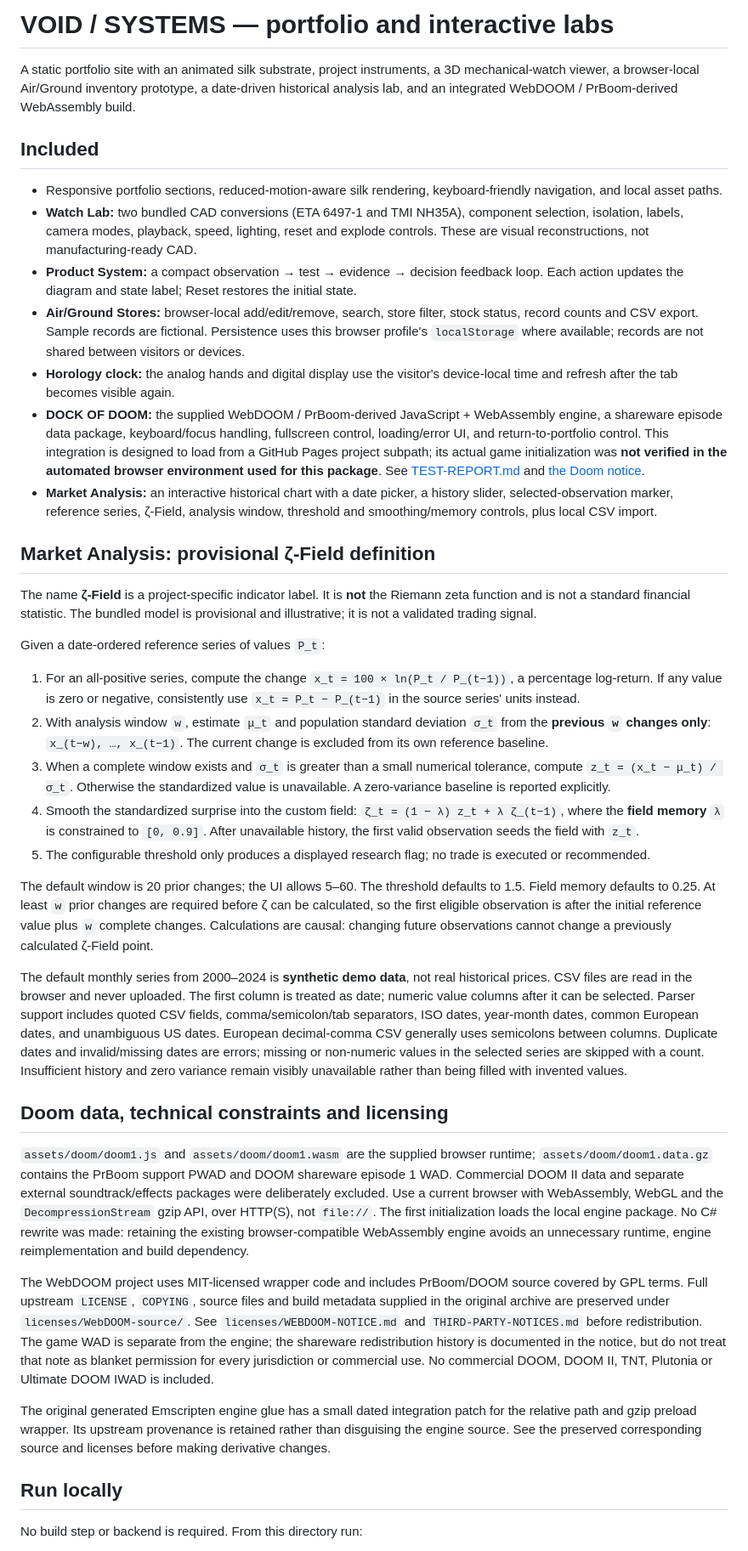
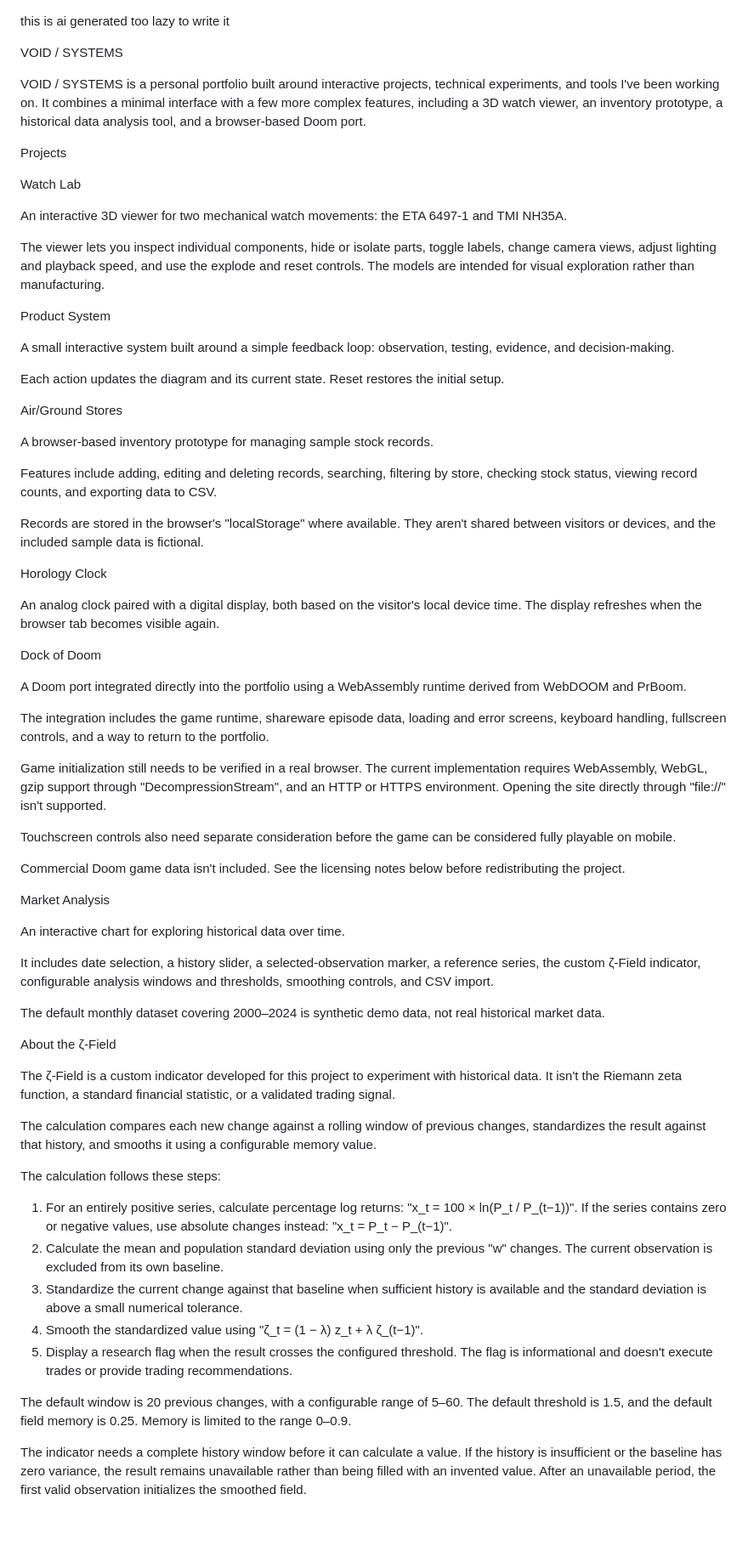
Before and after one commit to Torva-Messor/Portfolio.watch, a Markdown page: README.md, the part around one of its changes. Shown at 85% size. Drawn GitHub-style; blank space fills up the shorter version.

````diff
--- a/README.md
+++ b/README.md
@@ -1,43 +1,72 @@
-# VOID / SYSTEMS — portfolio and interactive labs
 
-A static portfolio site with an animated silk substrate, project instruments, a 3D mechanical-watch viewer, a browser-local Air/Ground inventory prototype, a date-driven historical analysis lab, and an integrated WebDOOM / PrBoom-derived WebAssembly build.
+this is ai generated too lazy to write it
 
-## Included
 
-- Responsive portfolio sections, reduced-motion-aware silk rendering, keyboard-friendly navigation, and local asset paths.
-- **Watch Lab:** two bundled CAD conversions (ETA 6497-1 and TMI NH35A), component selection, isolation, labels, camera modes, playback, speed, lighting, reset and explode controls. These are visual reconstructions, not manufacturing-ready CAD.
-- **Product System:** a compact observation → test → evidence → decision feedback loop. Each action updates the diagram and state label; Reset restores the initial state.
-- **Air/Ground Stores:** browser-local add/edit/remove, search, store filter, stock status, record counts and CSV export. Sample records are fictional. Persistence uses this browser profile's `localStorage` where available; records are not shared between visitors or devices.
-- **Horology clock:** the analog hands and digital display use the visitor's device-local time and refresh after the tab becomes visible again.
-- **DOCK OF DOOM:** the supplied WebDOOM / PrBoom-derived JavaScript + WebAssembly engine, a shareware episode data package, keyboard/focus handling, fullscreen control, loading/error UI, and return-to-portfolio control. This integration is designed to load from a GitHub Pages project subpath; its actual game initialization was **not verified in the automated browser environment used for this package**. See [TEST-REPORT.md](TEST-REPORT.md) and [the Doom notice](licenses/WEBDOOM-NOTICE.md).
-- **Market Analysis:** an interactive historical chart with a date picker, a history slider, selected-observation marker, reference series, ζ-Field, analysis window, threshold and smoothing/memory controls, plus local CSV import.
+VOID / SYSTEMS
 
-## Market Analysis: provisional ζ-Field definition
+VOID / SYSTEMS is a personal portfolio built around interactive projects, technical experiments, and tools I've been working on. It combines a minimal interface with a few more complex features, including a 3D watch viewer, an inventory prototype, a historical data analysis tool, and a browser-based Doom port.
 
-The name **ζ-Field** is a project-specific indicator label. It is **not** the Riemann zeta function and is not a standard financial statistic. The bundled model is provisional and illustrative; it is not a validated trading signal.
+Projects
 
-Given a date-ordered reference series of values `P_t`:
+Watch Lab
 
-1. For an all-positive series, compute the change `x_t = 100 × ln(P_t / P_(t−1))`, a percentage log-return. If any value is zero or negative, consistently use `x_t = P_t − P_(t−1)` in the source series' units instead.
-2. With analysis window `w`, estimate `μ_t` and population standard deviation `σ_t` from the **previous `w` changes only**: `x_(t−w), …, x_(t−1)`. The current change is excluded from its own reference baseline.
-3. When a complete window exists and `σ_t` is greater than a small numerical tolerance, compute `z_t = (x_t − μ_t) / σ_t`. Otherwise the standardized value is unavailable. A zero-variance baseline is reported explicitly.
-4. Smooth the standardized surprise into the custom field: `ζ_t = (1 − λ) z_t + λ ζ_(t−1)`, where the **field memory** `λ` is constrained to `[0, 0.9]`. After unavailable history, the first valid observation seeds the field with `z_t`.
-5. The configurable threshold only produces a displayed research flag; no trade is executed or recommended.
+An interactive 3D viewer for two mechanical watch movements: the ETA 6497-1 and TMI NH35A.
 
-The default window is 20 prior changes; the UI allows 5–60. The threshold defaults to 1.5. Field memory defaults to 0.25. At least `w` prior changes are required before ζ can be calculated, so the first eligible observation is after the initial reference value plus `w` complete changes. Calculations are causal: changing future observations cannot change a previously calculated ζ-Field point.
+The viewer lets you inspect individual components, hide or isolate parts, toggle labels, change camera views, adjust lighting and playback speed, and use the explode and reset controls. The models are intended for visual exploration rather than manufacturing.
 
-The default monthly series from 2000–2024 is **synthetic demo data**, not real historical prices. CSV files are read in the browser and never uploaded. The first column is treated as date; numeric value columns after it can be selected. Parser support includes quoted CSV fields, comma/semicolon/tab separators, ISO dates, year-month dates, common European dates, and unambiguous US dates. European decimal-comma CSV generally uses semicolons between columns. Duplicate dates and invalid/missing dates are errors; missing or non-numeric values in the selected series are skipped with a count. Insufficient history and zero variance remain visibly unavailable rather than being filled with invented values.
+Product System
 
-## Doom data, technical constraints and licensing
+A small interactive system built around a simple feedback loop: observation, testing, evidence, and decision-making.
 
-`assets/doom/doom1.js` and `assets/doom/doom1.wasm` are the supplied browser runtime; `assets/doom/doom1.data.gz` contains the PrBoom support PWAD and DOOM shareware episode 1 WAD. Commercial DOOM II data and separate external soundtrack/effects packages were deliberately excluded. Use a current browser with WebAssembly, WebGL and the `DecompressionStream` gzip API, over HTTP(S), not `file://`. The first initialization loads the local engine package. No C# rewrite was made: retaining the existing browser-compatible WebAssembly engine avoids an unnecessary runtime, engine reimplementation and build dependency.
+Each action updates the diagram and its current state. Reset restores the initial setup.
 
-The WebDOOM project uses MIT-licensed wrapper code and includes PrBoom/DOOM source covered by GPL terms. Full upstream `LICENSE`, `COPYING`, source files and build metadata supplied in the original archive are preserved under `licenses/WebDOOM-source/`. See `licenses/WEBDOOM-NOTICE.md` and `THIRD-PARTY-NOTICES.md` before redistribution. The game WAD is separate from the engine; the shareware redistribution history is documented in the notice, but do not treat that note as blanket permission for every jurisdiction or commercial use. No commercial DOOM, DOOM II, TNT, Plutonia or Ultimate DOOM IWAD is included.
+Air/Ground Stores
 
-The original generated Emscripten engine glue has a small dated integration patch for the relative path and gzip preload wrapper. Its upstream provenance is retained rather than disguising the engine source. See the preserved corresponding source and licenses before making derivative changes.
+A browser-based inventory prototype for managing sample stock records.
 
-## Run locally
+Features include adding, editing and deleting records, searching, filtering by store, checking stock status, viewing record counts, and exporting data to CSV.
 
-No build step or backend is required. From this directory run:
+Records are stored in the browser's "localStorage" where available. They aren't shared between visitors or devices, and the included sample data is fictional.
 
-```bash
+Horology Clock
+
+An analog clock paired with a digital display, both based on the visitor's local device time. The display refreshes when the browser tab becomes visible again.
+
+Dock of Doom
+
+A Doom port integrated directly into the portfolio using a WebAssembly runtime derived from WebDOOM and PrBoom.
+
+The integration includes the game runtime, shareware episode data, loading and error screens, keyboard handling, fullscreen controls, and a way to return to the portfolio.
+
+Game initialization still needs to be verified in a real browser. The current implementation requires WebAssembly, WebGL, gzip support through "DecompressionStream", and an HTTP or HTTPS environment. Opening the site directly through "file://" isn't supported.
+
+Touchscreen controls also need separate consideration before the game can be considered fully playable on mobile.
+
+Commercial Doom game data isn't included. See the licensing notes below before redistributing the project.
+
+Market Analysis
+
+An interactive chart for exploring historical data over time.
+
+It includes date selection, a history slider, a selected-observation marker, a reference series, the custom ζ-Field indicator, configurable analysis windows and thresholds, smoothing controls, and CSV import.
+
+The default monthly dataset covering 2000–2024 is synthetic demo data, not real historical market data.
+
+About the ζ-Field
+
+The ζ-Field is a custom indicator developed for this project to experiment with historical data. It isn't the Riemann zeta function, a standard financial statistic, or a validated trading signal.
+
+The calculation compares each new change against a rolling window of previous changes, standardizes the result against that history, and smooths it using a configurable memory value.
+
+The calculation follows these steps:
+
+1. For an entirely positive series, calculate percentage log returns: "x_t = 100 × ln(P_t / P_(t−1))". If the series contains zero or negative values, use absolute changes instead: "x_t = P_t − P_(t−1)".
+2. Calculate the mean and population standard deviation using only the previous "w" changes. The current observation is excluded from its own baseline.
+3. Standardize the current change against that baseline when sufficient history is available and the standard deviation is above a small numerical tolerance.
+4. Smooth the standardized value using "ζ_t = (1 − λ) z_t + λ ζ_(t−1)".
+5. Display a research flag when the result crosses the configured threshold. The flag is informational and doesn't execute trades or provide trading recommendations.
+
+The default window is 20 previous changes, with a configurable range of 5–60. The default threshold is 1.5, and the default field memory is 0.25. Memory is limited to the range 0–0.9.
+
+The indicator needs a complete history window before it can calculate a value. If the history is insufficient or the baseline has zero variance, the result remains unavailable rather than being filled with an invented value. After an unavailable period, the first valid observation initializes the smoothed field.
+
````
Also changed, not shown: other parts of README.md (+57 -22 lines).
